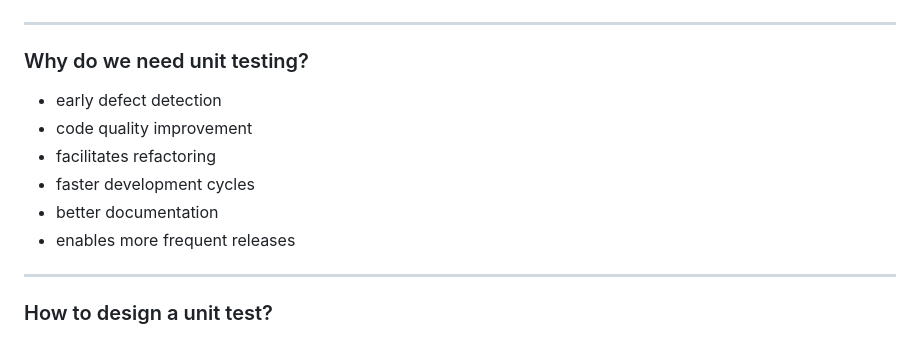
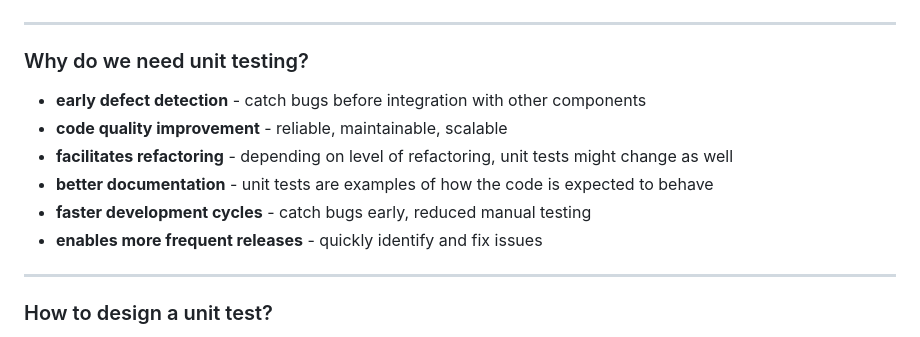
Before and after one commit to InPreD/25-06_bioinfo_ws, a Markdown page: bioinfo_ws/README.md, the part around the change. Rendered like a GitHub page.

Commit message:
docs: more details on why unit testing is amazing

```diff
--- a/bioinfo_ws/README.md
+++ b/bioinfo_ws/README.md
@@ -46,12 +46,12 @@ def test_add():
 
 ### Why do we need unit testing?
 
-- early defect detection
-- code quality improvement
-- facilitates refactoring
-- faster development cycles
-- better documentation
-- enables more frequent releases
+- **early defect detection** - catch bugs before integration with other components
+- **code quality improvement** - reliable, maintainable, scalable
+- **facilitates refactoring** - depending on level of refactoring, unit tests might change as well
+- **better documentation** - unit tests are examples of how the code is expected to behave
+- **faster development cycles** - catch bugs early, reduced manual testing
+- **enables more frequent releases** - quickly identify and fix issues
 
 ---
 
```
